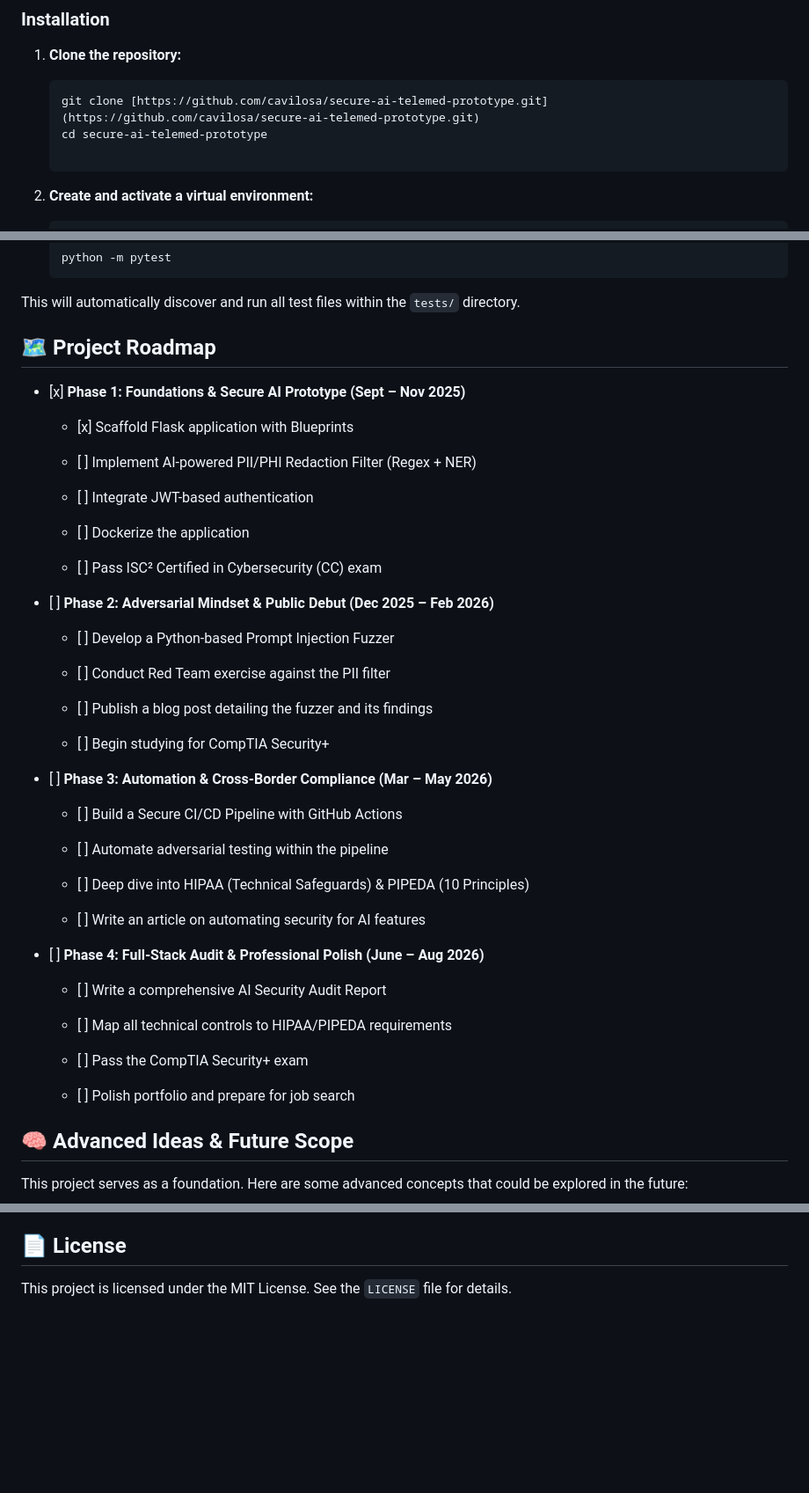
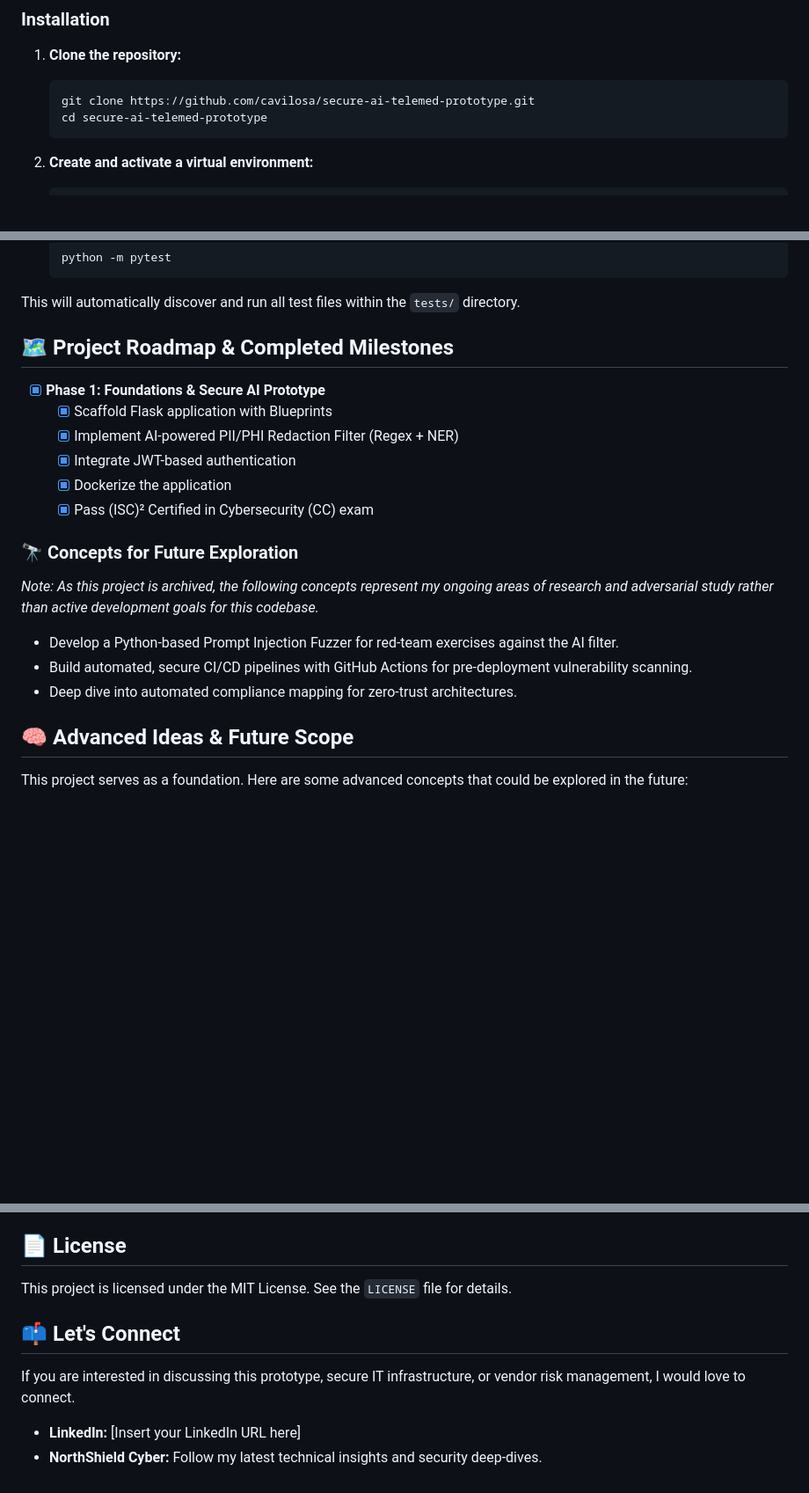
Before and after one commit to cavilosa/secure-ai-telemed-prototype, a Markdown page: README.md, 3 parts joined by grey strips. Shown at 88% size. Drawn GitHub-style; blank space fills up the shorter version.

````diff
--- a/README.md
+++ b/README.md
@@ -119,9 +98,8 @@ Follow these instructions to get a local copy of the project up and running for
 1. **Clone the repository:**
 
    ```
-   git clone [https://github.com/cavilosa/secure-ai-telemed-prototype.git](https://github.com/cavilosa/secure-ai-telemed-prototype.git)
+   git clone https://github.com/cavilosa/secure-ai-telemed-prototype.git
    cd secure-ai-telemed-prototype
-
    ```
 
 2. **Create and activate a virtual environment:**
@@ -182,49 +160,22 @@ The initial test suite in `tests/test_reduction.py` covers the PII/PHI redaction
 
 This will automatically discover and run all test files within the `tests/` directory.
 
-## 🗺️ Project Roadmap
+## 🗺️ Project Roadmap & Completed Milestones
 
-* \[x\] **Phase 1: Foundations & Secure AI Prototype (Sept – Nov 2025)**
+- [x] **Phase 1: Foundations & Secure AI Prototype**
+  - [x] Scaffold Flask application with Blueprints
+  - [x] Implement AI-powered PII/PHI Redaction Filter (Regex + NER)
+  - [x] Integrate JWT-based authentication
+  - [x] Dockerize the application
+  - [x] Pass (ISC)² Certified in Cybersecurity (CC) exam
 
-  * \[x\] Scaffold Flask application with Blueprints
+### 🔭 Concepts for Future Exploration
 
-  * \[ \] Implement AI-powered PII/PHI Redaction Filter (Regex + NER)
+*Note: As this project is archived, the following concepts represent my ongoing areas of research and adversarial study rather than active development goals for this codebase.*
 
-  * \[ \] Integrate JWT-based authentication
-
-  * \[ \] Dockerize the application
-
-  * \[ \] Pass ISC² Certified in Cybersecurity (CC) exam
-
-* \[ \] **Phase 2: Adversarial Mindset & Public Debut (Dec 2025 – Feb 2026)**
-
-  * \[ \] Develop a Python-based Prompt Injection Fuzzer
-
-  * \[ \] Conduct Red Team exercise against the PII filter
-
-  * \[ \] Publish a blog post detailing the fuzzer and its findings
-
-  * \[ \] Begin studying for CompTIA Security+
-
-* \[ \] **Phase 3: Automation & Cross-Border Compliance (Mar – May 2026)**
-
-  * \[ \] Build a Secure CI/CD Pipeline with GitHub Actions
-
-  * \[ \] Automate adversarial testing within the pipeline
-
-  * \[ \] Deep dive into HIPAA (Technical Safeguards) & PIPEDA (10 Principles)
-
-  * \[ \] Write an article on automating security for AI features
-
-* \[ \] **Phase 4: Full-Stack Audit & Professional Polish (June – Aug 2026)**
-
-  * \[ \] Write a comprehensive AI Security Audit Report
-
-  * \[ \] Map all technical controls to HIPAA/PIPEDA requirements
-
-  * \[ \] Pass the CompTIA Security+ exam
-
-  * \[ \] Polish portfolio and prepare for job search
+- Develop a Python-based Prompt Injection Fuzzer for red-team exercises against the AI filter.
+- Build automated, secure CI/CD pipelines with GitHub Actions for pre-deployment vulnerability scanning.
+- Deep dive into automated compliance mapping for zero-trust architectures.
 
 ## 🧠 Advanced Ideas & Future Scope
 
@@ -261,3 +212,10 @@ This is a personal portfolio project, but feedback and suggestions are always we
 ## 📄 License
 
 This project is licensed under the MIT License. See the `LICENSE` file for details.
+
+## 📫 Let's Connect
+
+If you are interested in discussing this prototype, secure IT infrastructure, or vendor risk management, I would love to connect.
+
+* **LinkedIn:** [Insert your LinkedIn URL here]
+* **NorthShield Cyber:** Follow my latest technical insights and security deep-dives.
````
Also changed, not shown: other parts of README.md (+16 -37 lines).
